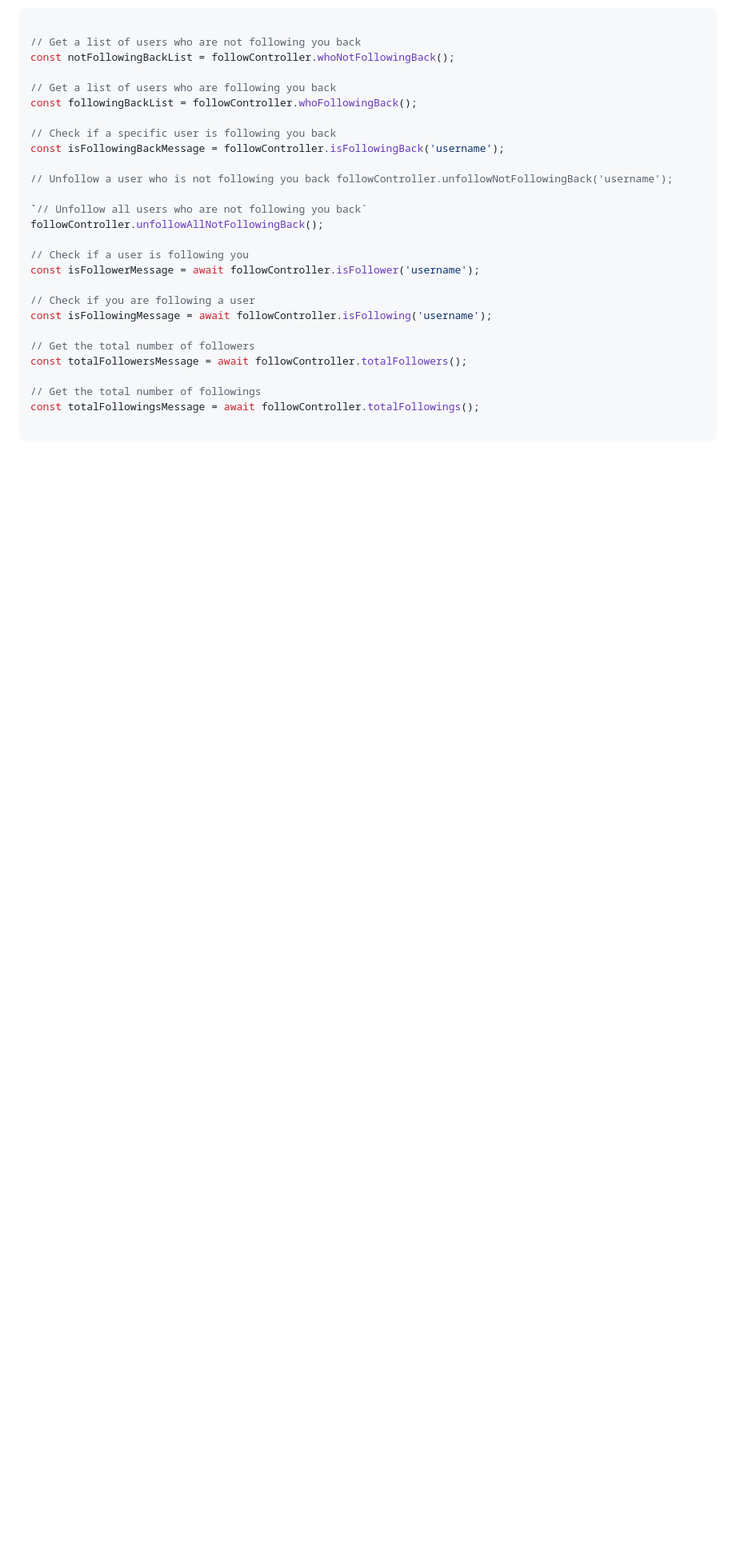
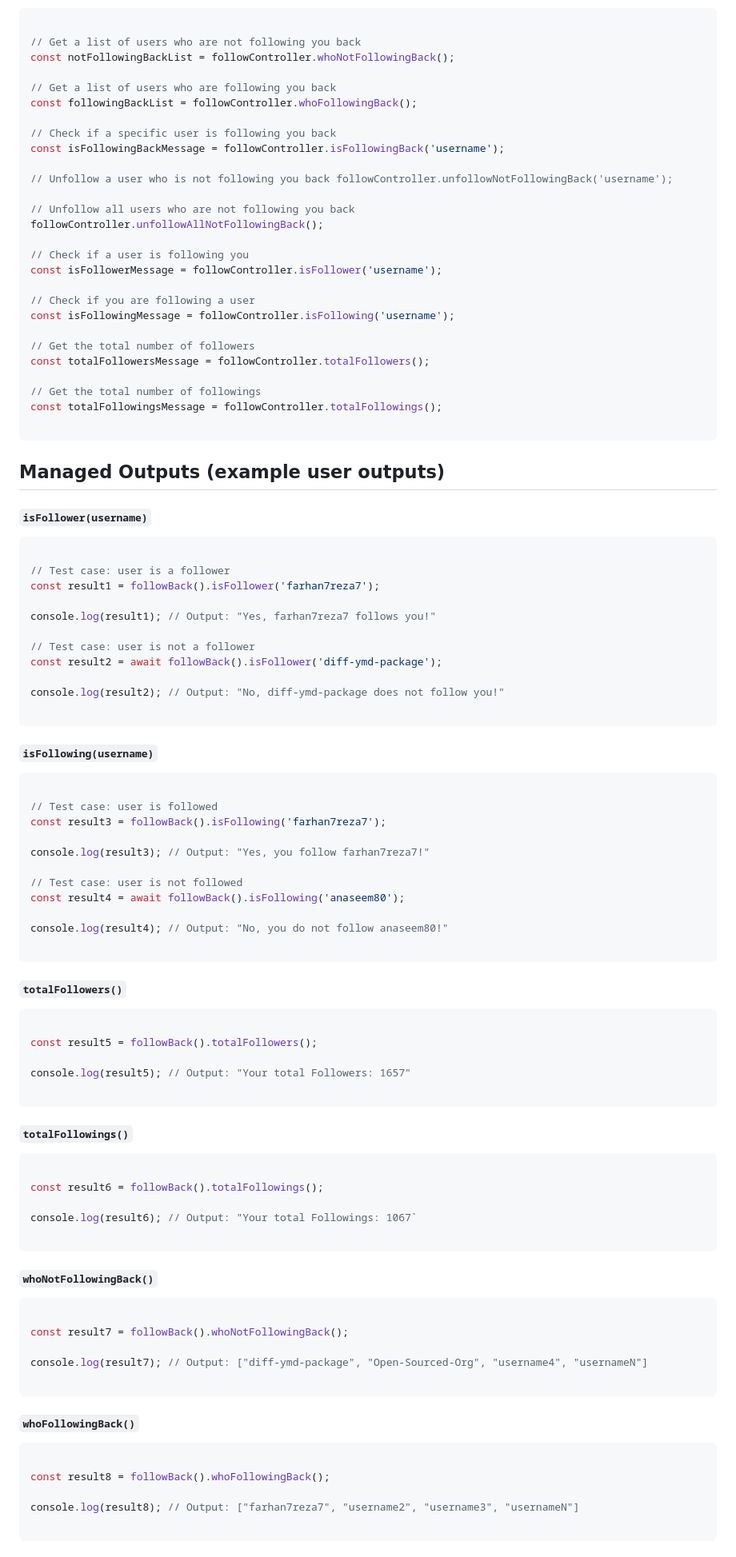
Before and after one commit to farhan7reza7/if-follow-package, a Markdown page: README.md, the part around one of its changes. Shown at 80% size. Rendered like a GitHub page; blank space fills up the shorter version.

Commit message:
Update README.md
updated readme parts for releasing version 1.0.0

````diff
--- a/README.md
+++ b/README.md
@@ -80,17 +80,95 @@ const isFollowingBackMessage = followController.isFollowingBack('username');
 
 // Unfollow a user who is not following you back followController.unfollowNotFollowingBack('username');
 
-`// Unfollow all users who are not following you back`
+// Unfollow all users who are not following you back
 followController.unfollowAllNotFollowingBack();
 
 // Check if a user is following you
-const isFollowerMessage = await followController.isFollower('username');
+const isFollowerMessage = followController.isFollower('username');
 
 // Check if you are following a user
-const isFollowingMessage = await followController.isFollowing('username');
+const isFollowingMessage = followController.isFollowing('username');
 
 // Get the total number of followers
-const totalFollowersMessage = await followController.totalFollowers();
+const totalFollowersMessage = followController.totalFollowers();
 
 // Get the total number of followings
-const totalFollowingsMessage = await followController.totalFollowings();
+const totalFollowingsMessage = followController.totalFollowings();
+
+```
+
+Managed Outputs (example user outputs)
+------------------------------
+
+#### `isFollower(username)`
+
+```javascript
+
+// Test case: user is a follower
+const result1 = followBack().isFollower('farhan7reza7');
+
+console.log(result1); // Output: "Yes, farhan7reza7 follows you!"
+
+// Test case: user is not a follower
+const result2 = await followBack().isFollower('diff-ymd-package');
+
+console.log(result2); // Output: "No, diff-ymd-package does not follow you!"
+
+```
+
+#### `isFollowing(username)`
+
+```javascript
+
+// Test case: user is followed
+const result3 = followBack().isFollowing('farhan7reza7');
+
+console.log(result3); // Output: "Yes, you follow farhan7reza7!"
+
+// Test case: user is not followed
+const result4 = await followBack().isFollowing('anaseem80');
+
+console.log(result4); // Output: "No, you do not follow anaseem80!"
+
+```
+
+#### `totalFollowers()`
+
+```javascript
+
+const result5 = followBack().totalFollowers();
+
+console.log(result5); // Output: "Your total Followers: 1657"
+
+```
+
+#### `totalFollowings()`
+
+```javascript
+
+const result6 = followBack().totalFollowings();
+
+console.log(result6); // Output: "Your total Followings: 1067`
+
+```
+
+#### `whoNotFollowingBack()`
+
+```javascript
+
+const result7 = followBack().whoNotFollowingBack();
+
+console.log(result7); // Output: ["diff-ymd-package", "Open-Sourced-Org", "username4", "usernameN"]
+
+```
+
+#### `whoFollowingBack()`
+
+```javascript
+
+const result8 = followBack().whoFollowingBack();
+
+console.log(result8); // Output: ["farhan7reza7", "username2", "username3", "usernameN"]
+
+```
+
````
Also changed, not shown: other parts of README.md (+40 -2 lines).
